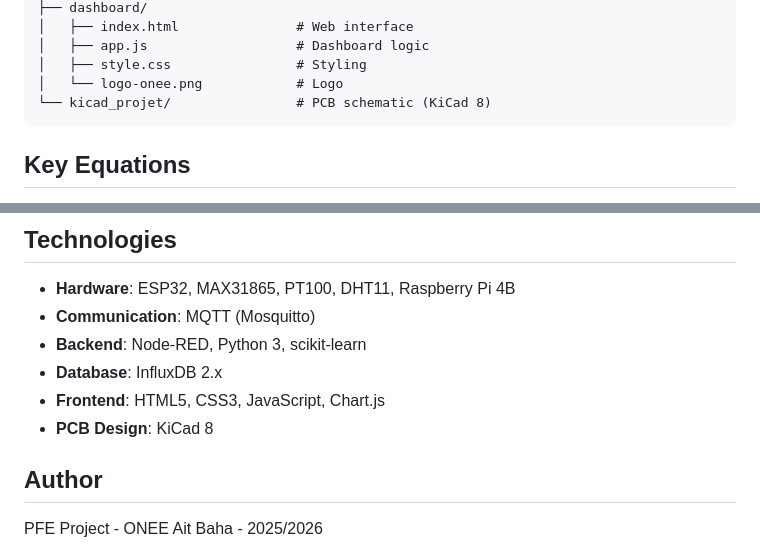
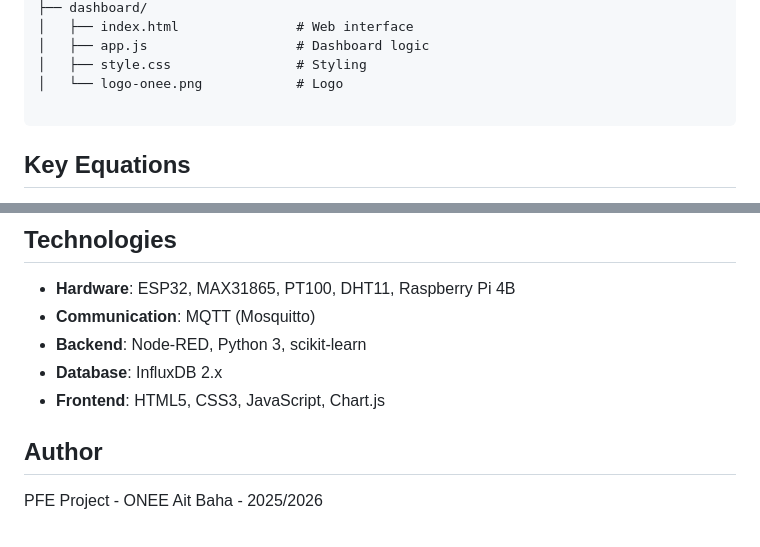
Before and after one commit to mohamedabassari/predictive-maintenance-onee, a Markdown page: README.md, 2 parts joined by grey strips. GitHub-like rendering.

````diff
--- a/README.md
+++ b/README.md
@@ -49,7 +49,7 @@ PT100 Sensors → ESP32 → MQTT → Raspberry Pi 4B → Dashboard
 │   ├── app.js                   # Dashboard logic
 │   ├── style.css                # Styling
 │   └── logo-onee.png            # Logo
-└── kicad_projet/                # PCB schematic (KiCad 8)
+
 ```
 
 ## Key Equations
@@ -96,7 +96,6 @@ Open browser: `http://<raspberry-pi-ip>:1880/dashboard`
 - **Backend**: Node-RED, Python 3, scikit-learn
 - **Database**: InfluxDB 2.x
 - **Frontend**: HTML5, CSS3, JavaScript, Chart.js
-- **PCB Design**: KiCad 8
 
 ## Author
 
````
